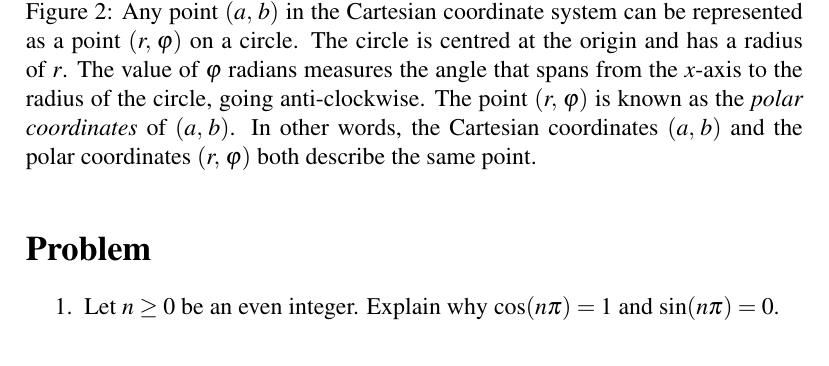
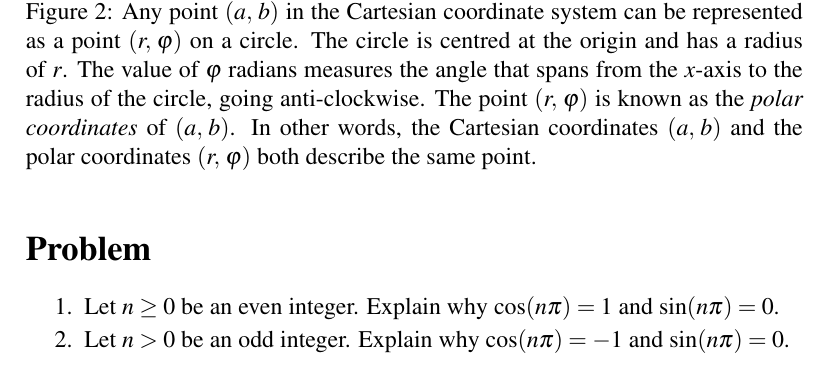
Before and after one commit to mvngu/hsnote, a LaTeX document (04_polar.tex): part of page 3 of 3, cut so that both start at the same text. Compiled offline with pdfLaTeX.

Commit message:
A problem and its solution.

```diff
--- a/04_polar.tex
+++ b/04_polar.tex
@@ -307,6 +307,33 @@ you get
   $\tuple{1}{0}$.  Therefore $\cos(n\pi) = 1$ and $\sin(n\pi) = 0$.
 \end{solution}
 }{}
+
+\item Let $n > 0$ be an odd integer.  Explain why $\cos(n\pi) = -1$
+  and $\sin(n\pi) = 0$.
+\ifbool{showSolution}{
+  \begin{solution}
+  Since $n > 0$ is odd, it can be written as $n = 2k + 1$ for some
+  integer $k \geq 0$.  Note that you can write
+  %%
+  \begin{align*}
+  n\pi
+  &=
+  (2k + 1) \pi \\[4pt]
+  &=
+  2k\pi + \pi \\[4pt]
+  &=
+  k(2\pi) + \pi.
+  \end{align*}
+  %%
+  In other words, starting from the point $\tuple{1}{0}$ on the unit
+  circle of \Figure{fig:point_on_unit_circle}, you make $k$ complete
+  trips around the unit circle~(going anti-clockwise) and end up at
+  the starting point of $\tuple{1}{0}$.  Finally, you go
+  anti-clockwise from $\tuple{1}{0}$ by $\pi$ radians.  Your
+  destination is now the point $\tuple{-1}{0}$ and therefore
+  $\cos(n\pi) = -1$ and $\sin(n\pi) = 0$.
+  \end{solution}
+}{}
 \end{problem}
 
 \end{document}
```
